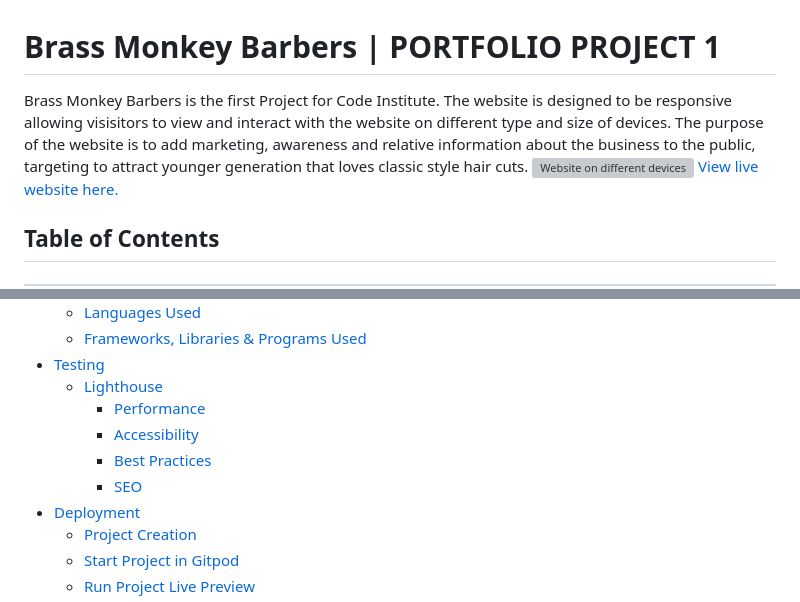
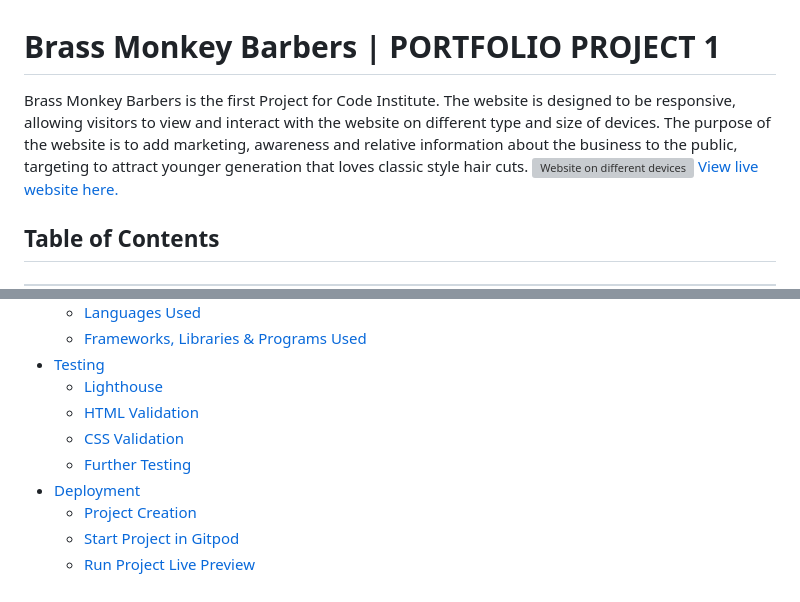
Before and after one commit to Code-Institute-Submissions/EAmbrozas-brass-monkey-barbers, a Markdown page: README.md, 2 parts joined by grey strips. Rendered like a GitHub page; grey boxes are pictures that could not be loaded.

```diff
--- a/README.md
+++ b/README.md
@@ -1,5 +1,5 @@
 # Brass Monkey Barbers | PORTFOLIO PROJECT 1
-Brass Monkey Barbers is the first Project for Code Institute. The website is designed to be responsive allowing visisitors to view and interact with the website on different type and size of devices. The purpose of the website is to add marketing, awareness and relative information about the business to the public, targeting to attract younger generation that loves classic style hair cuts.
+Brass Monkey Barbers is the first Project for Code Institute. The website is designed to be responsive, allowing visitors to view and interact with the website on different type and size of devices. The purpose of the website is to add marketing, awareness and relative information about the business to the public, targeting to attract younger generation that loves classic style hair cuts.
 ![Website on different devices](./assets/README/responsive.png)
 [View live website here.](https://eambrozas.github.io/brass-monkey-barbers/)
 
@@ -29,10 +29,9 @@ ___
     - [Frameworks, Libraries & Programs Used](#flp)
 - [Testing](#testing)
     - [Lighthouse](#lighthouse)
-        - [Performance](#performance)
-        - [Accessibility](#accessibility)
-        - [Best Practices](#best-practices)
-        - [SEO](#seo)
+    - [HTML Validation](#html-validation)
+    - [CSS Validation](#css-validation)
+    - [Further Testing](#further-testing)
 - [Deployment](#deployment)
     - [Project Creation](#project-creation)
     - [Start Project in Gitpod](#start-project)
```
Also changed, not shown: other parts of README.md (+27 -0 lines), assets/README/css-validation.png (added), assets/README/html-validation.png (added).
